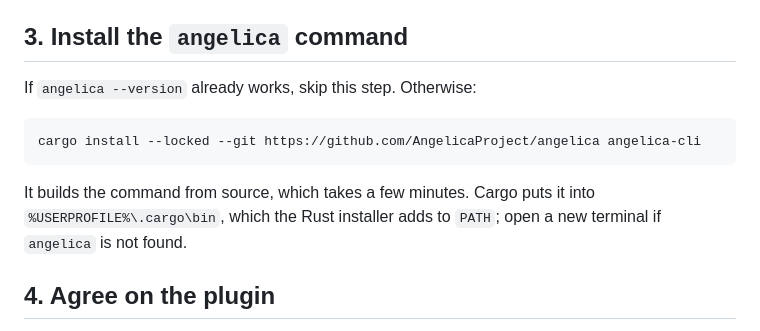
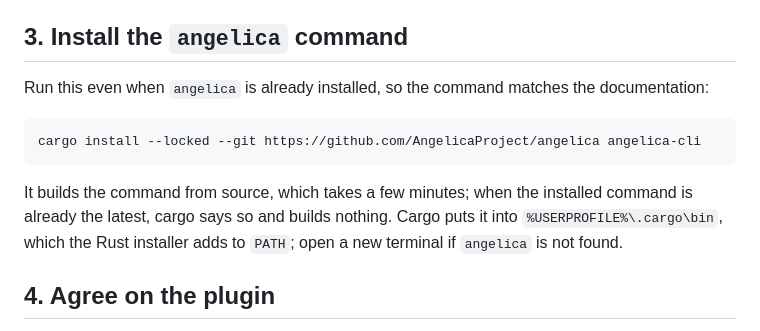
Before and after one commit to AngelicaProject/angelica, a Markdown page: site/agent-setup.md, the part around the change. GitHub-like rendering.

Commit message:
fix(site): agent setup updates the angelica command it already has

````diff
--- a/site/agent-setup.md
+++ b/site/agent-setup.md
@@ -34,13 +34,13 @@ Open a new terminal after installing, so the new commands are found. If the user
 
 ## 3. Install the `angelica` command
 
-If `angelica --version` already works, skip this step. Otherwise:
+Run this even when `angelica` is already installed, so the command matches the documentation:
 
 ```shell
 cargo install --locked --git https://github.com/AngelicaProject/angelica angelica-cli
 ```
 
-It builds the command from source, which takes a few minutes. Cargo puts it into `%USERPROFILE%\.cargo\bin`, which the Rust installer adds to `PATH`; open a new terminal if `angelica` is not found.
+It builds the command from source, which takes a few minutes; when the installed command is already the latest, cargo says so and builds nothing. Cargo puts it into `%USERPROFILE%\.cargo\bin`, which the Rust installer adds to `PATH`; open a new terminal if `angelica` is not found.
 
 ## 4. Agree on the plugin
 
````
